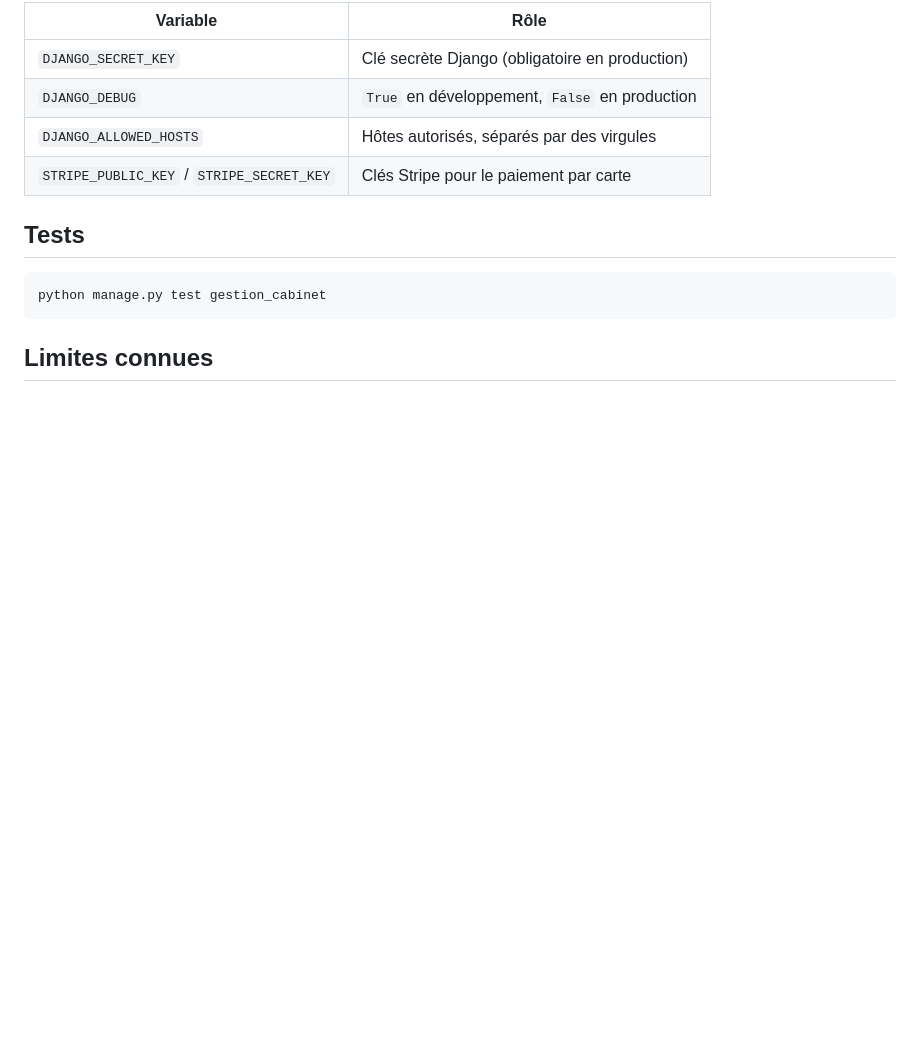
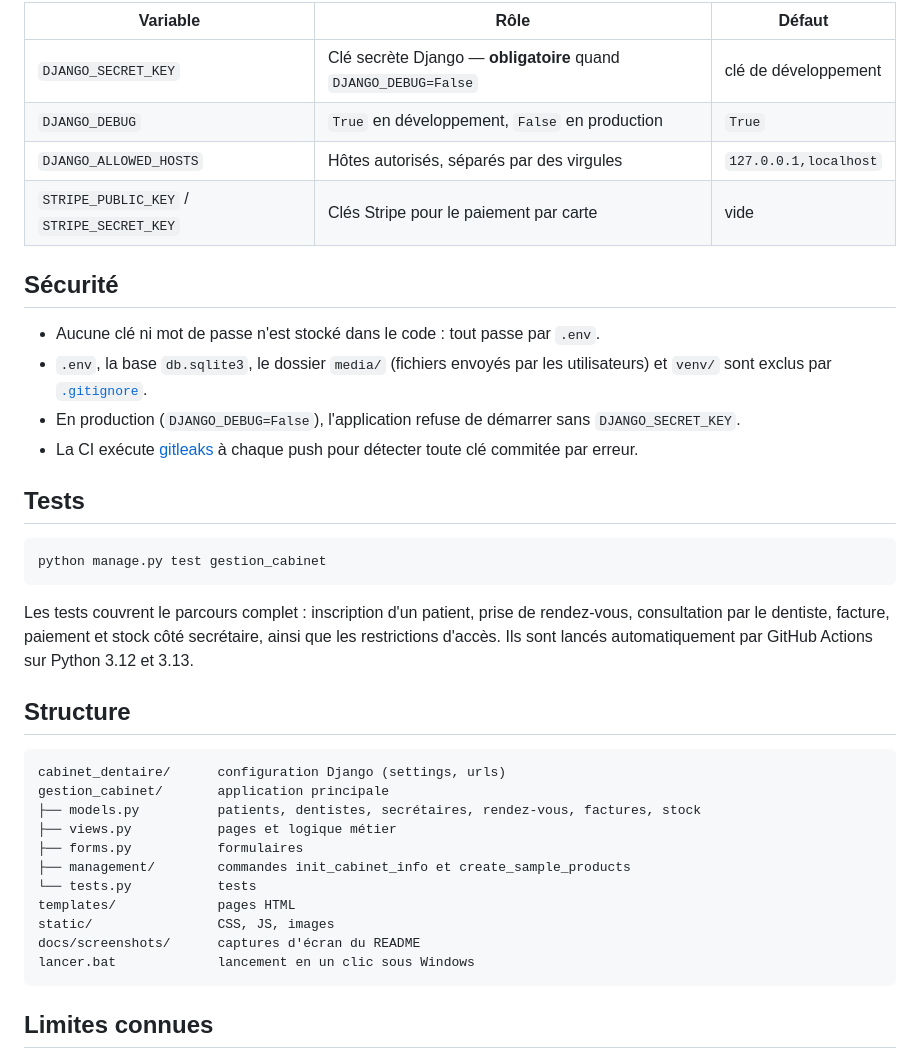
Before and after one commit to axhraf40/cabinet-dentaire, a Markdown page: README.md, the part around one of its changes. GitHub-like rendering; blank space fills up the shorter version.

````diff
--- a/README.md
+++ b/README.md
@@ -47,10 +67,17 @@ Les variables sont lues depuis un fichier `.env` (voir `.env.example`). Ce fichi
 
-| Variable | Rôle |
-|---|---|
-| `DJANGO_SECRET_KEY` | Clé secrète Django (obligatoire en production) |
-| `DJANGO_DEBUG` | `True` en développement, `False` en production |
-| `DJANGO_ALLOWED_HOSTS` | Hôtes autorisés, séparés par des virgules |
-| `STRIPE_PUBLIC_KEY` / `STRIPE_SECRET_KEY` | Clés Stripe pour le paiement par carte |
+| Variable | Rôle | Défaut |
+|---|---|---|
+| `DJANGO_SECRET_KEY` | Clé secrète Django — **obligatoire** quand `DJANGO_DEBUG=False` | clé de développement |
+| `DJANGO_DEBUG` | `True` en développement, `False` en production | `True` |
+| `DJANGO_ALLOWED_HOSTS` | Hôtes autorisés, séparés par des virgules | `127.0.0.1,localhost` |
+| `STRIPE_PUBLIC_KEY` / `STRIPE_SECRET_KEY` | Clés Stripe pour le paiement par carte | vide |
+
+## Sécurité
+
+- Aucune clé ni mot de passe n'est stocké dans le code : tout passe par `.env`.
+- `.env`, la base `db.sqlite3`, le dossier `media/` (fichiers envoyés par les utilisateurs) et `venv/` sont exclus par [`.gitignore`](.gitignore).
+- En production (`DJANGO_DEBUG=False`), l'application refuse de démarrer sans `DJANGO_SECRET_KEY`.
+- La CI exécute [gitleaks](https://github.com/gitleaks/gitleaks) à chaque push pour détecter toute clé commitée par erreur.
 
 ## Tests
 
@@ -58,6 +85,24 @@ Les variables sont lues depuis un fichier `.env` (voir `.env.example`). Ce fichi
 python manage.py test gestion_cabinet
 ```
 
+Les tests couvrent le parcours complet : inscription d'un patient, prise de rendez-vous, consultation par le dentiste, facture, paiement et stock côté secrétaire, ainsi que les restrictions d'accès. Ils sont lancés automatiquement par GitHub Actions sur Python 3.12 et 3.13.
+
+## Structure
+
+```
+cabinet_dentaire/      configuration Django (settings, urls)
+gestion_cabinet/       application principale
+├── models.py          patients, dentistes, secrétaires, rendez-vous, factures, stock
+├── views.py           pages et logique métier
+├── forms.py           formulaires
+├── management/        commandes init_cabinet_info et create_sample_products
+└── tests.py           tests
+templates/             pages HTML
+static/                CSS, JS, images
+docs/screenshots/      captures d'écran du README
+lancer.bat             lancement en un clic sous Windows
+```
+
 ## Limites connues
 
 Les pages `/contact/`, `/services/`, `/equipe/`, `/dentistes/` et le détail d'un rendez-vous n'ont pas encore de template HTML. Aucun lien du site n'y mène.
````
Also changed, not shown: other parts of README.md (+39 -19 lines), docs/screenshots/accueil.png (added), docs/screenshots/prise-rdv.png (added), docs/screenshots/secretaire-dashboard.png (added), docs/screenshots/stock.png (added), 2 other files.
